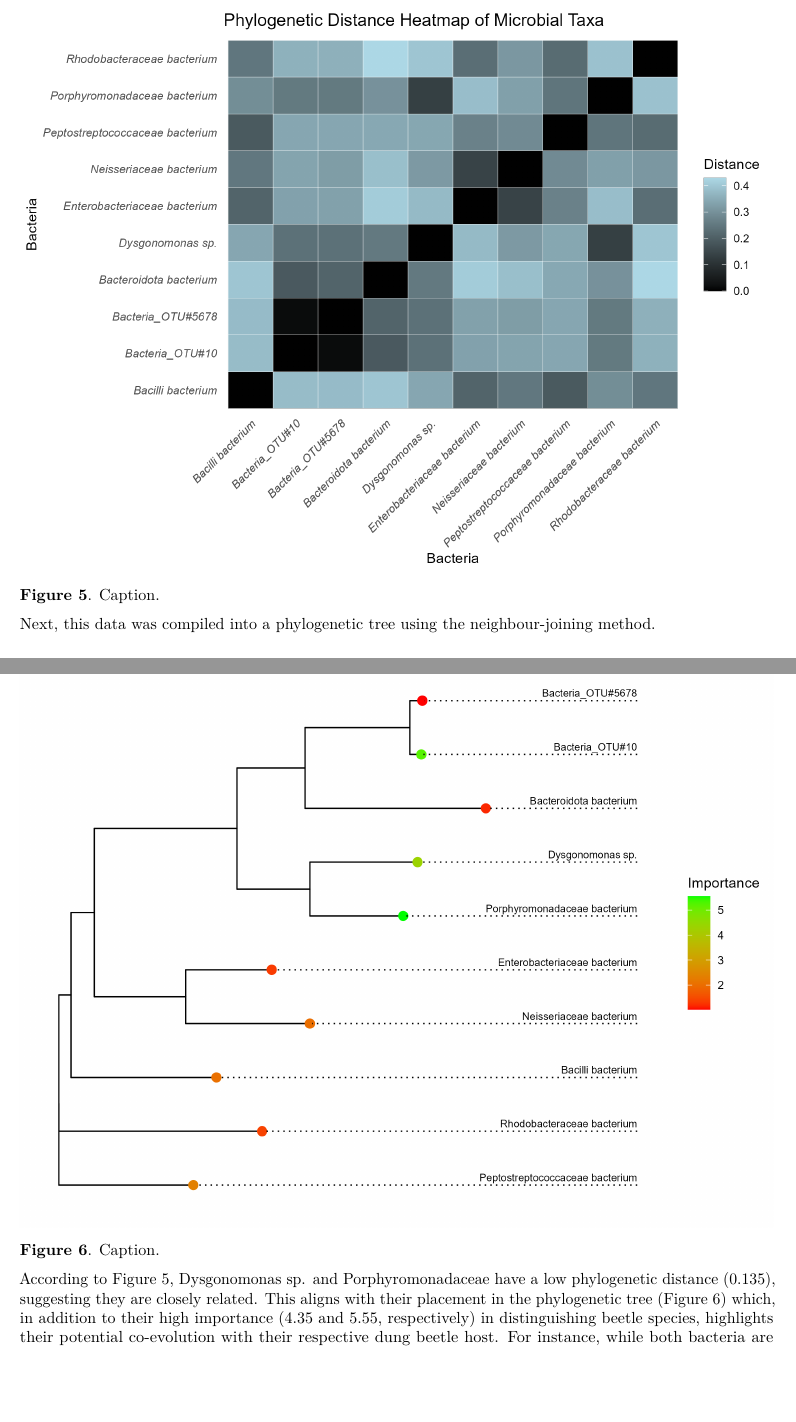
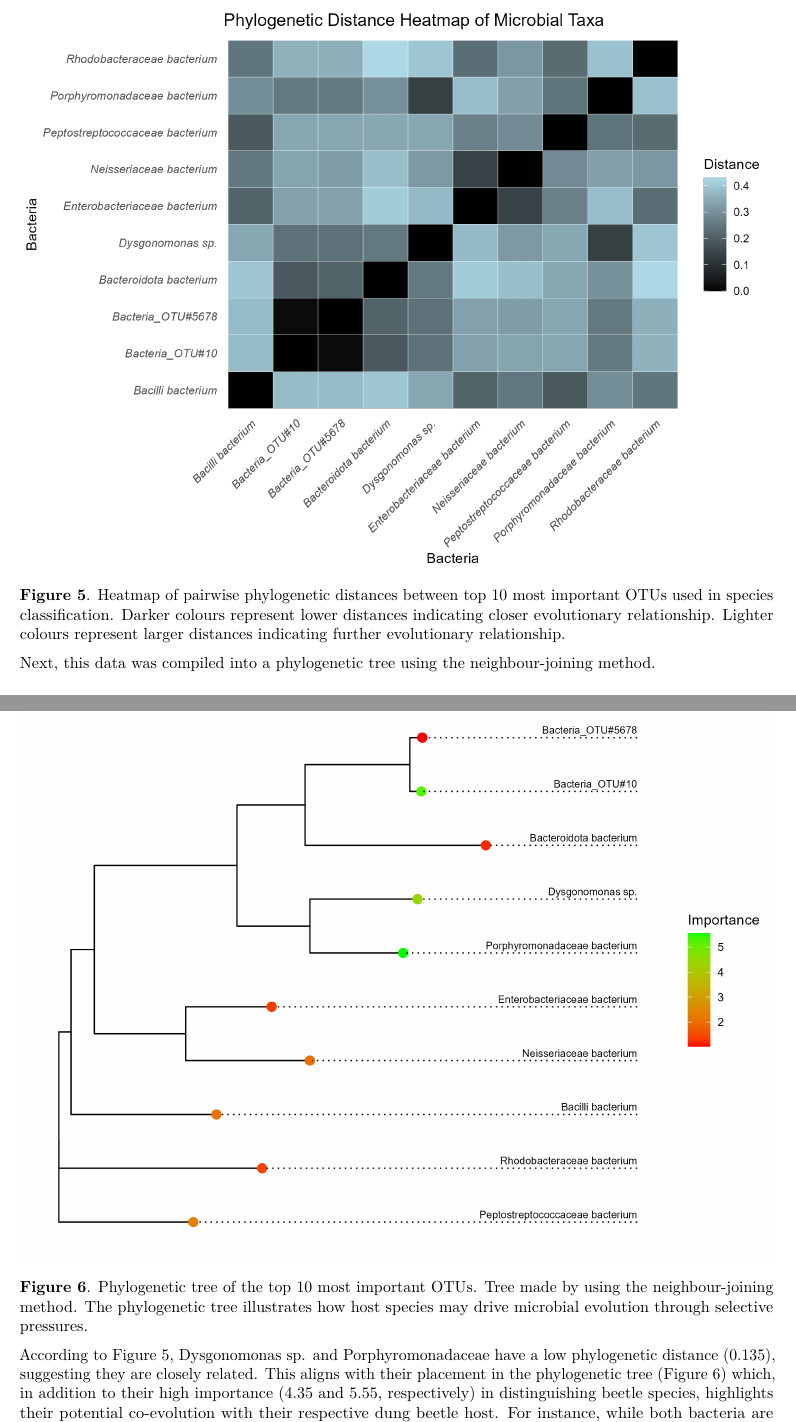
Before and after one commit to amyrewells/432_Final, an R Markdown document (FinalReport.Rmd): two parts of pages 7 and 8 of 9, joined at a grey line, cut at the place of the change, the shorter picture padded with empty space. Rendered offline with R 4.5, knitr and Pandoc, then LaTeX, with nearby package versions.

Commit message:
fig captions

```diff
--- a/FinalReport.Rmd
+++ b/FinalReport.Rmd
@@ -133,13 +133,13 @@ To investigate, we accessed the sequences of the top 10 important OTU (determine
 
 ![](./Figures/Heatmap.png)
 
-**Figure 5**. Caption.
+**Figure 5**. Heatmap of pairwise phylogenetic distances between top 10 most important OTUs used in species classification. Darker colours represent lower distances indicating closer evolutionary relationship. Lighter colours represent larger distances indicating further evolutionary relationship.
 
 Next, this data was compiled into a phylogenetic tree using the neighbour-joining method.
 
 ![](./Figures/Tree.png)
 
-**Figure 6**. Caption.
+**Figure 6**. Phylogenetic tree of the top 10 most important OTUs. Tree made by using the neighbour-joining method. The phylogenetic tree illustrates how host species may drive microbial evolution through selective pressures.
 
 According to Figure 5, Dysgonomonas sp. and Porphyromonadaceae have a low phylogenetic distance (0.135), suggesting they are closely related. This aligns with their placement in the phylogenetic tree (Figure 6) which, in addition to their high importance (4.35 and 5.55, respectively) in distinguishing beetle species, highlights their potential co-evolution with their respective dung beetle host. For instance, while both bacteria are known to share similar roles in beetle digestion-- which would explain their close phylogenetic relationship-- their opposing presence in the dung beetle species shown in **Figure 4** alludes to their distinct adaptations to beetle species environments through, for example, niche specialization and host-microbe interactions.
 
```
Also changed, not shown: FinalReport.Rmd (2 more changed lines).
